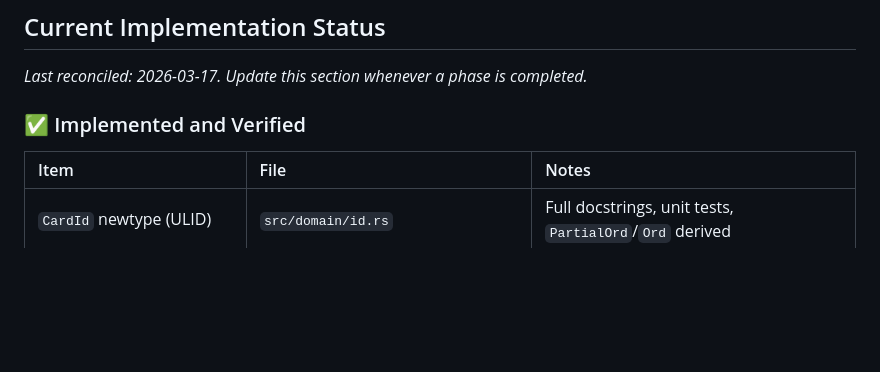
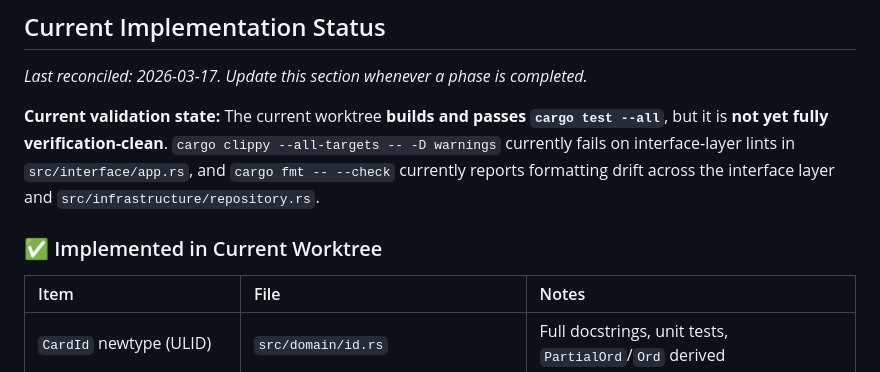
Before and after one commit to TommyLeeCookSE/Recursive-Kanban-Planner, a Markdown page: docs/design_document.md, the part around one of its changes. Drawn GitHub-style; blank space fills up the shorter version.

```diff
--- a/docs/design_document.md
+++ b/docs/design_document.md
@@ -26,7 +26,12 @@ A recursive, card-based planning system. Everything is a `Card`. No separate ent
 
 *Last reconciled: 2026-03-17. Update this section whenever a phase is completed.*
 
-### ✅ Implemented and Verified
+**Current validation state:** The current worktree **builds and passes `cargo test --all`**, but it
+is **not yet fully verification-clean**. `cargo clippy --all-targets -- -D warnings` currently
+fails on interface-layer lints in `src/interface/app.rs`, and `cargo fmt -- --check` currently
+reports formatting drift across the interface layer and `src/infrastructure/repository.rs`.
+
+### ✅ Implemented in Current Worktree
 
 | Item | File | Notes |
 | :--- | :--- | :--- |
```
Also changed, not shown: other parts of docs/design_document.md (+12 -22 lines), docs/task.md (+3 -2 lines).
